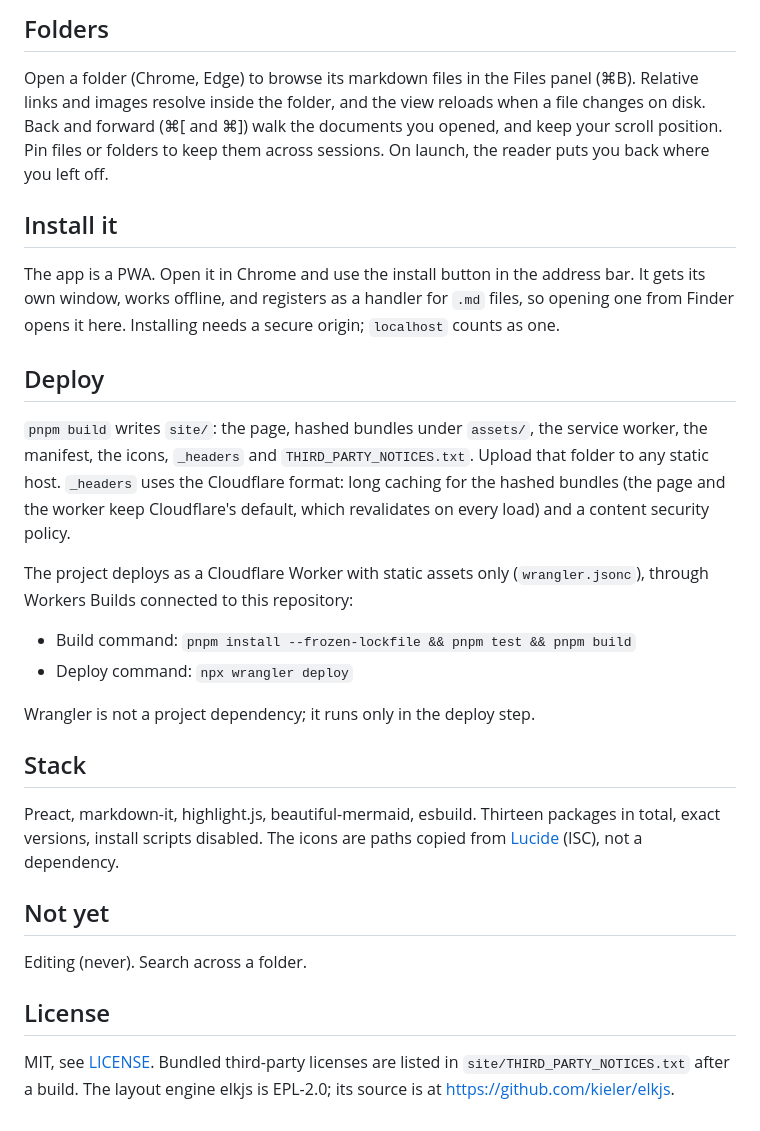
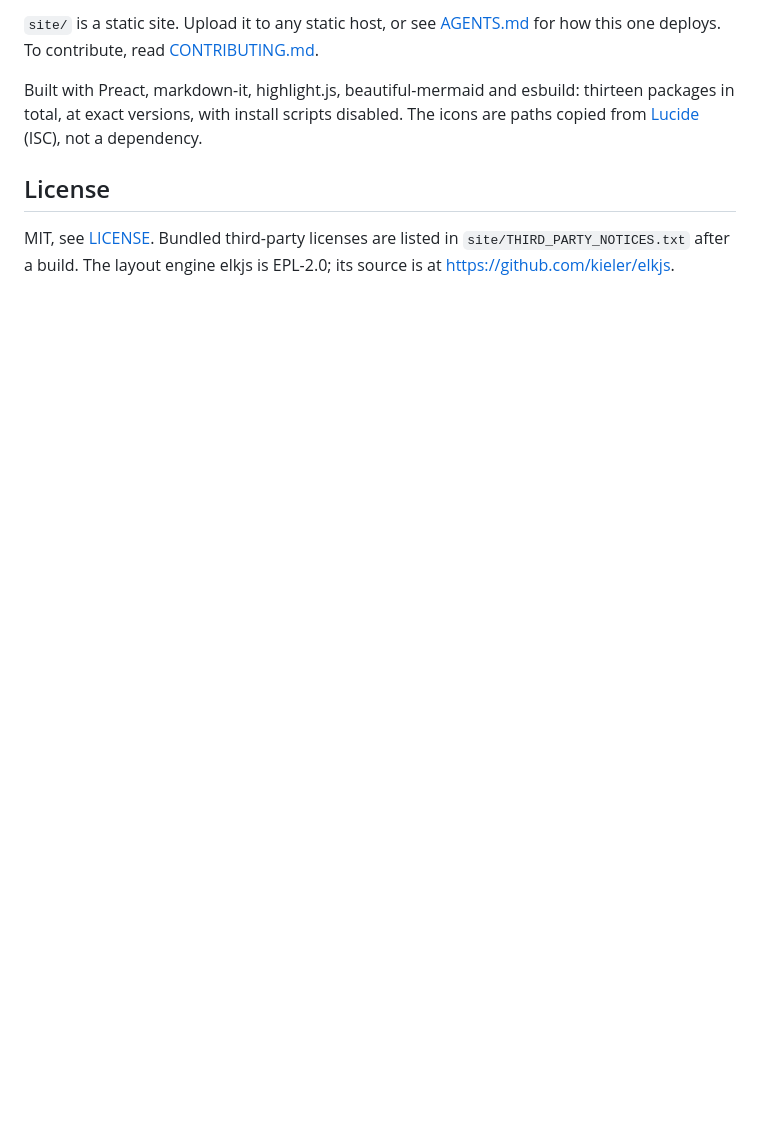
Before and after one commit to arnaugiralt/leggio, a Markdown page: README.md, the part around one of its changes. Rendered like a GitHub page; blank space fills up the shorter version.

````diff
--- a/README.md
+++ b/README.md
@@ -17,31 +51,8 @@ pnpm test
 ```
 
-## Folders
+`site/` is a static site. Upload it to any static host, or see [AGENTS.md](AGENTS.md) for how this one deploys. To contribute, read [CONTRIBUTING.md](CONTRIBUTING.md).
 
-Open a folder (Chrome, Edge) to browse its markdown files in the Files panel (⌘B). Relative links and images resolve inside the folder, and the view reloads when a file changes on disk. Back and forward (⌘[ and ⌘]) walk the documents you opened, and keep your scroll position. Pin files or folders to keep them across sessions. On launch, the reader puts you back where you left off.
-
-## Install it
-
-The app is a PWA. Open it in Chrome and use the install button in the address bar. It gets its own window, works offline, and registers as a handler for `.md` files, so opening one from Finder opens it here. Installing needs a secure origin; `localhost` counts as one.
-
-## Deploy
-
-`pnpm build` writes `site/`: the page, hashed bundles under `assets/`, the service worker, the manifest, the icons, `_headers` and `THIRD_PARTY_NOTICES.txt`. Upload that folder to any static host. `_headers` uses the Cloudflare format: long caching for the hashed bundles (the page and the worker keep Cloudflare's default, which revalidates on every load) and a content security policy.
-
-The project deploys as a Cloudflare Worker with static assets only (`wrangler.jsonc`), through Workers Builds connected to this repository:
-
-- Build command: `pnpm install --frozen-lockfile && pnpm test && pnpm build`
-- Deploy command: `npx wrangler deploy`
-
-Wrangler is not a project dependency; it runs only in the deploy step.
-
-## Stack
-
-Preact, markdown-it, highlight.js, beautiful-mermaid, esbuild. Thirteen packages in total, exact versions, install scripts disabled. The icons are paths copied from [Lucide](https://lucide.dev) (ISC), not a dependency.
-
-## Not yet
-
-Editing (never). Search across a folder.
+Built with Preact, markdown-it, highlight.js, beautiful-mermaid and esbuild: thirteen packages in total, at exact versions, with install scripts disabled. The icons are paths copied from [Lucide](https://lucide.dev) (ISC), not a dependency.
 
 ## License
 
````
Also changed, not shown: other parts of README.md (+37 -3 lines), AGENTS.md (+1 -0 lines), .github/screenshot-dark.png (added), .github/screenshot-light.png (added).
